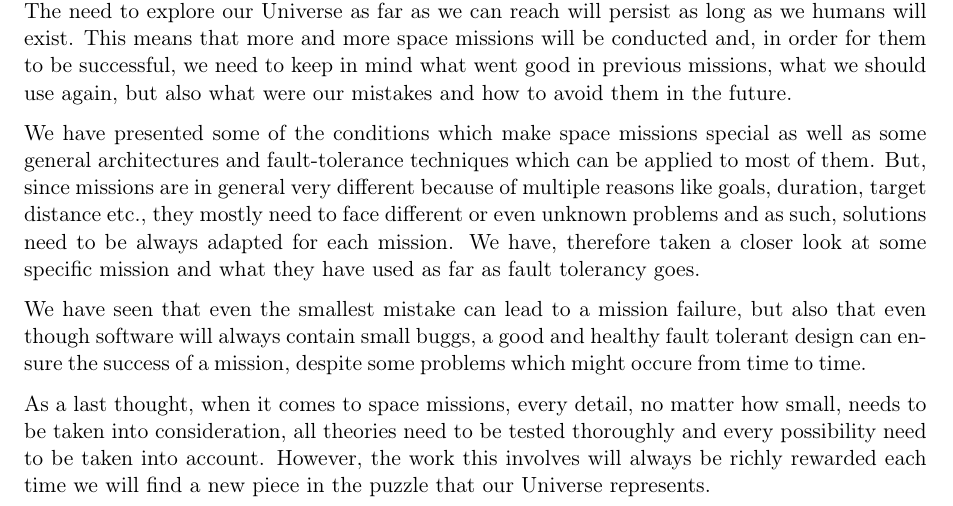
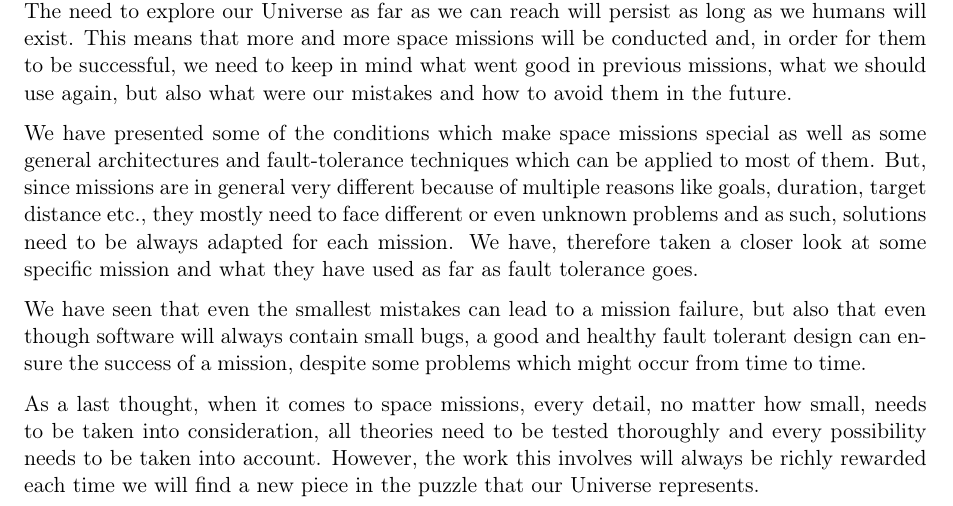
Before and after one commit to rafaelav/fts_latex, a LaTeX paper (src/main.tex, which reads src/sections/conclusion.tex): part of page 21 of 22, cut so that both start at the same text. Compiled offline with pdfLaTeX.

Commit message:
Cleanup concluzie

```diff
--- a/src/sections/conclusion.tex
+++ b/src/sections/conclusion.tex
@@ -12,16 +12,16 @@ applied to most of them. But, since missions are in general very different
 because of multiple reasons like goals, duration, target distance etc., they
 mostly need to face different or even unknown problems and as such, solutions
 need to be always adapted for each mission. We have, therefore taken a closer
-look at some specific mission and what they have used as far as fault tolerancy
+look at some specific mission and what they have used as far as fault tolerance
 goes.
 
-We have seen that even the smallest mistake can lead to a mission failure, but
-also that even though software will always contain small buggs, a good and
+We have seen that even the smallest mistakes can lead to a mission failure, but
+also that even though software will always contain small bugs, a good and
 healthy fault tolerant design can ensure the success of a mission, despite some
-problems which might occure from time to time.
+problems which might occur from time to time.
 
 As a last thought, when it comes to space missions, every detail, no matter how
 small, needs to be taken into consideration, all theories need to be tested
-thoroughly and every possibility need to be taken into account. However, the
+thoroughly and every possibility needs to be taken into account. However, the
 work this involves will always be richly rewarded each time we will find a new
 piece in the puzzle that our Universe represents.
```
